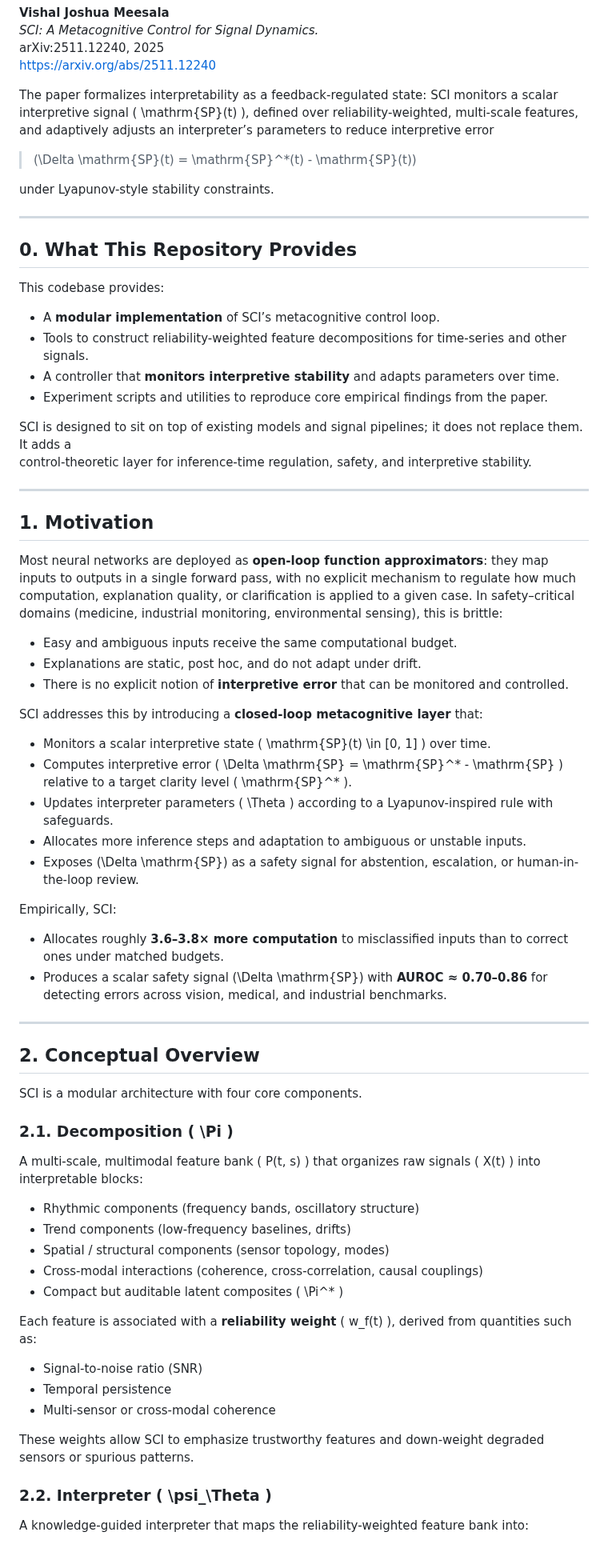
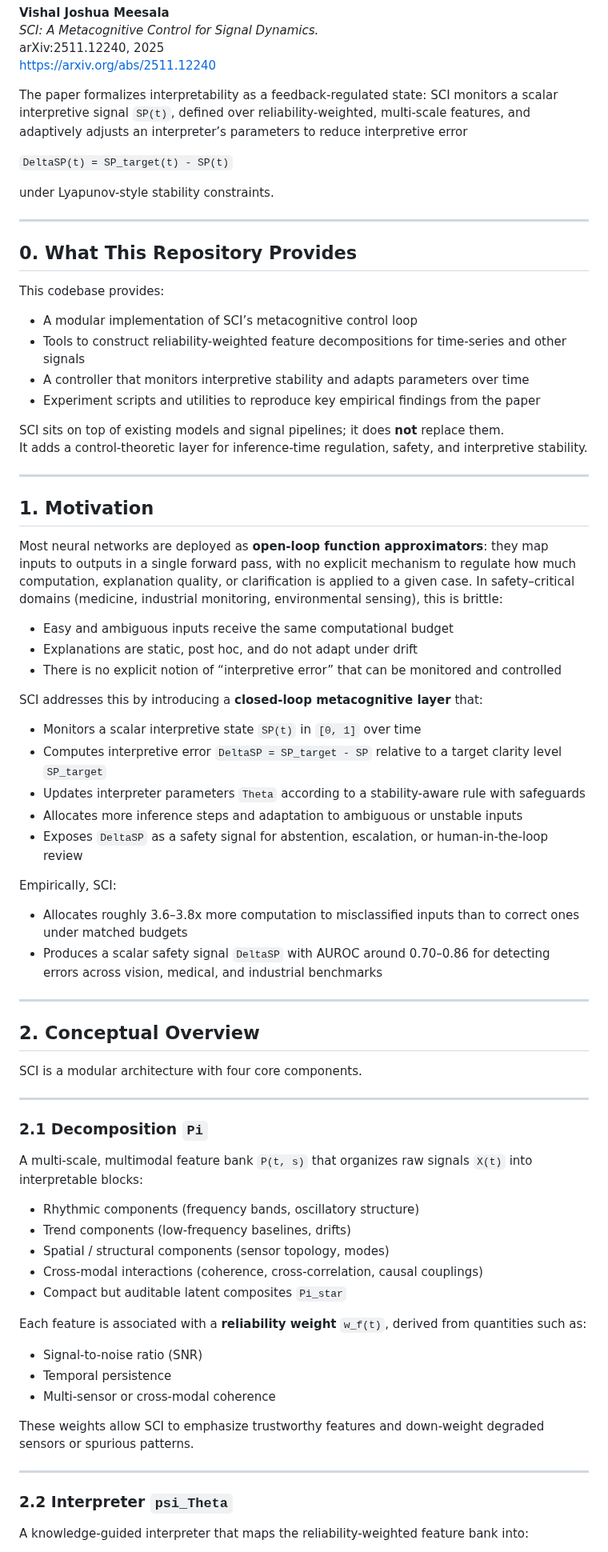
Before and after one commit to vishal-1344/sci, a Markdown page: README.md, the part around one of its changes. Shown at 80% size. Drawn GitHub-style.

```diff
--- a/README.md
+++ b/README.md
@@ -13,10 +13,10 @@ arXiv:2511.12240, 2025
 https://arxiv.org/abs/2511.12240
 
 The paper formalizes interpretability as a feedback-regulated state: SCI monitors a scalar interpretive
-signal \( \mathrm{SP}(t) \), defined over reliability-weighted, multi-scale features, and adaptively adjusts
-an interpreter’s parameters to reduce interpretive error
+signal `SP(t)`, defined over reliability-weighted, multi-scale features, and adaptively adjusts an
+interpreter’s parameters to reduce interpretive error
 
-> \(\Delta \mathrm{SP}(t) = \mathrm{SP}^\*(t) - \mathrm{SP}(t)\)
+`DeltaSP(t) = SP_target(t) - SP(t)`
 
 under Lyapunov-style stability constraints.
 
@@ -26,39 +26,39 @@ under Lyapunov-style stability constraints.
 
 This codebase provides:
 
-- A **modular implementation** of SCI’s metacognitive control loop.
-- Tools to construct reliability-weighted feature decompositions for time-series and other signals.
-- A controller that **monitors interpretive stability** and adapts parameters over time.
-- Experiment scripts and utilities to reproduce core empirical findings from the paper.
+- A modular implementation of SCI’s metacognitive control loop
+- Tools to construct reliability-weighted feature decompositions for time-series and other signals
+- A controller that monitors interpretive stability and adapts parameters over time
+- Experiment scripts and utilities to reproduce key empirical findings from the paper
 
-SCI is designed to sit on top of existing models and signal pipelines; it does not replace them. It adds a
-control-theoretic layer for inference-time regulation, safety, and interpretive stability.
+SCI sits on top of existing models and signal pipelines; it does **not** replace them.
+It adds a control-theoretic layer for inference-time regulation, safety, and interpretive stability.
 
 ---
 
 ## 1. Motivation
 
-Most neural networks are deployed as **open-loop function approximators**: they map inputs to outputs in a
-single forward pass, with no explicit mechanism to regulate how much computation, explanation quality, or
-clarification is applied to a given case. In safety–critical domains (medicine, industrial monitoring,
-environmental sensing), this is brittle:
+Most neural networks are deployed as **open-loop function approximators**: they map inputs to outputs
+in a single forward pass, with no explicit mechanism to regulate how much computation, explanation
+quality, or clarification is applied to a given case. In safety–critical domains (medicine, industrial
+monitoring, environmental sensing), this is brittle:
 
-- Easy and ambiguous inputs receive the same computational budget.
-- Explanations are static, post hoc, and do not adapt under drift.
-- There is no explicit notion of **interpretive error** that can be monitored and controlled.
+- Easy and ambiguous inputs receive the same computational budget
+- Explanations are static, post hoc, and do not adapt under drift
+- There is no explicit notion of “interpretive error” that can be monitored and controlled
 
 SCI addresses this by introducing a **closed-loop metacognitive layer** that:
 
-- Monitors a scalar interpretive state \( \mathrm{SP}(t) \in [0, 1] \) over time.
-- Computes interpretive error \( \Delta \mathrm{SP} = \mathrm{SP}^\* - \mathrm{SP} \) relative to a target clarity level \( \mathrm{SP}^\* \).
-- Updates interpreter parameters \( \Theta \) according to a Lyapunov-inspired rule with safeguards.
-- Allocates more inference steps and adaptation to ambiguous or unstable inputs.
-- Exposes \(\Delta \mathrm{SP}\) as a safety signal for abstention, escalation, or human-in-the-loop review.
+- Monitors a scalar interpretive state `SP(t)` in `[0, 1]` over time
+- Computes interpretive error `DeltaSP = SP_target - SP` relative to a target clarity level `SP_target`
+- Updates interpreter parameters `Theta` according to a stability-aware rule with safeguards
+- Allocates more inference steps and adaptation to ambiguous or unstable inputs
+- Exposes `DeltaSP` as a safety signal for abstention, escalation, or human-in-the-loop review
 
 Empirically, SCI:
 
-- Allocates roughly **3.6–3.8× more computation** to misclassified inputs than to correct ones under matched budgets.
-- Produces a scalar safety signal \(\Delta \mathrm{SP}\) with **AUROC ≈ 0.70–0.86** for detecting errors across vision, medical, and industrial benchmarks.
+- Allocates roughly 3.6–3.8x more computation to misclassified inputs than to correct ones under matched budgets
+- Produces a scalar safety signal `DeltaSP` with AUROC around 0.70–0.86 for detecting errors across vision, medical, and industrial benchmarks
 
 ---
 
@@ -66,17 +66,19 @@ Empirically, SCI:
 
 SCI is a modular architecture with four core components.
 
-### 2.1. Decomposition \( \Pi \)
+---
 
-A multi-scale, multimodal feature bank \( P(t, s) \) that organizes raw signals \( X(t) \) into interpretable blocks:
+### 2.1 Decomposition `Pi`
+
+A multi-scale, multimodal feature bank `P(t, s)` that organizes raw signals `X(t)` into interpretable blocks:
 
 - Rhythmic components (frequency bands, oscillatory structure)
 - Trend components (low-frequency baselines, drifts)
 - Spatial / structural components (sensor topology, modes)
 - Cross-modal interactions (coherence, cross-correlation, causal couplings)
-- Compact but auditable latent composites \( \Pi^\* \)
+- Compact but auditable latent composites `Pi_star`
 
-Each feature is associated with a **reliability weight** \( w_f(t) \), derived from quantities such as:
+Each feature is associated with a **reliability weight** `w_f(t)`, derived from quantities such as:
 
 - Signal-to-noise ratio (SNR)
 - Temporal persistence
@@ -84,7 +86,9 @@ Each feature is associated with a **reliability weight** \( w_f(t) \), derived f
 
 These weights allow SCI to emphasize trustworthy features and down-weight degraded sensors or spurious patterns.
 
-### 2.2. Interpreter \( \psi_\Theta \)
+---
+
+### 2.2 Interpreter `psi_Theta`
 
 A knowledge-guided interpreter that maps the reliability-weighted feature bank into:
 
```
Also changed, not shown: other parts of README.md (+40 -29 lines).
